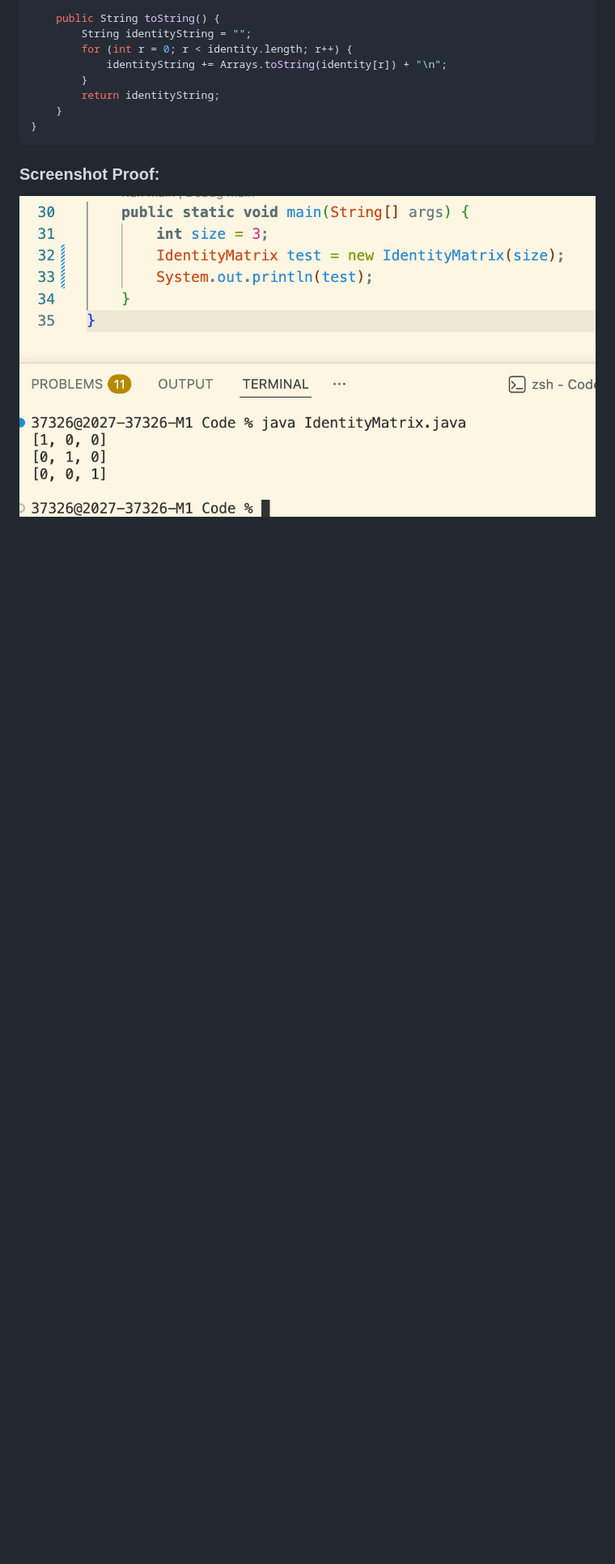
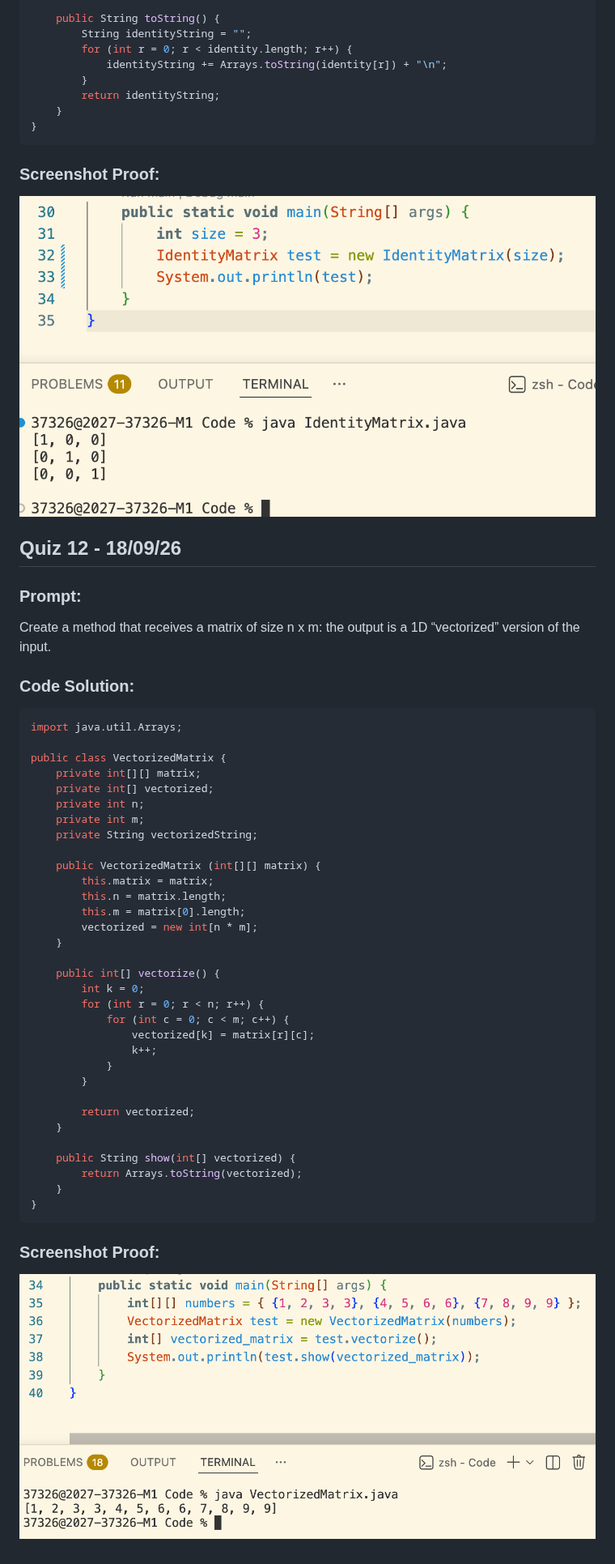
Before and after one commit to cheersaahana/IB-Y2-CS, a Markdown page: Quizzes/quizzes.md, the part around the change. Shown at 81% size. GitHub-like rendering; pictures changed too: Quizzes/Screenshots/Q12.png (added); blank space fills up the shorter version.

Commit message:
Added Quiz 12

````diff
--- a/Quizzes/quizzes.md
+++ b/Quizzes/quizzes.md
@@ -396,3 +396,48 @@ public class IdentityMatrix {
 
 ### Screenshot Proof:
 ![alt text](Screenshots/Q11.png)
+
+
+## Quiz 12 - 18/09/26
+
+### Prompt:
+Create a method that receives a matrix of size n x m: the output is a 1D “vectorized” version of the input.
+
+### Code Solution:
+``` java
+import java.util.Arrays;
+
+public class VectorizedMatrix {
+    private int[][] matrix;
+    private int[] vectorized;
+    private int n;
+    private int m;
+    private String vectorizedString;
+
+    public VectorizedMatrix (int[][] matrix) {
+        this.matrix = matrix;
+        this.n = matrix.length;
+        this.m = matrix[0].length;
+        vectorized = new int[n * m];
+    }
+
+    public int[] vectorize() {
+        int k = 0;
+        for (int r = 0; r < n; r++) {
+            for (int c = 0; c < m; c++) {
+                vectorized[k] = matrix[r][c];
+                k++;
+            }
+        }
+
+        return vectorized;
+    }
+
+    public String show(int[] vectorized) {
+        return Arrays.toString(vectorized);
+    }
+}
+```
+
+### Screenshot Proof:
+![alt text](Screenshots/Q12.png)
````
Also changed, not shown: 1 other file.
